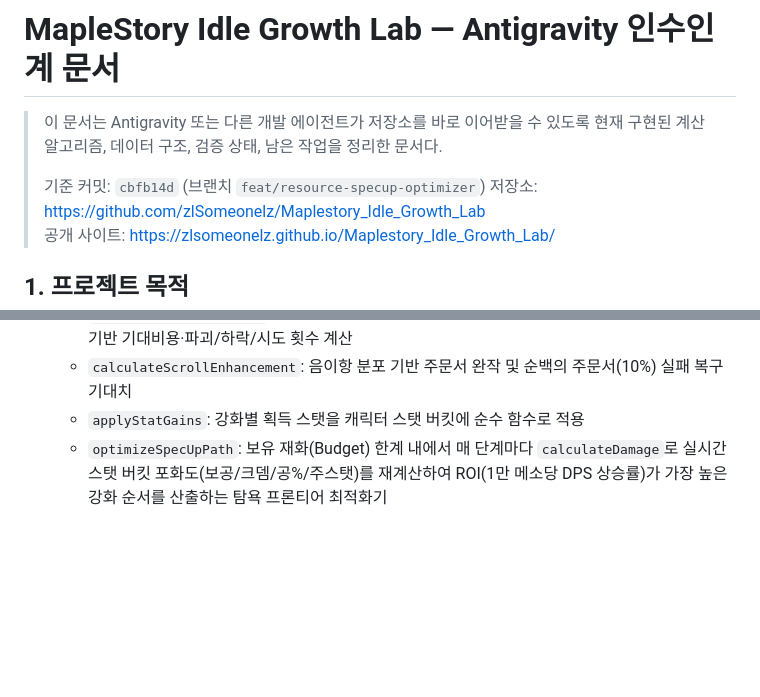
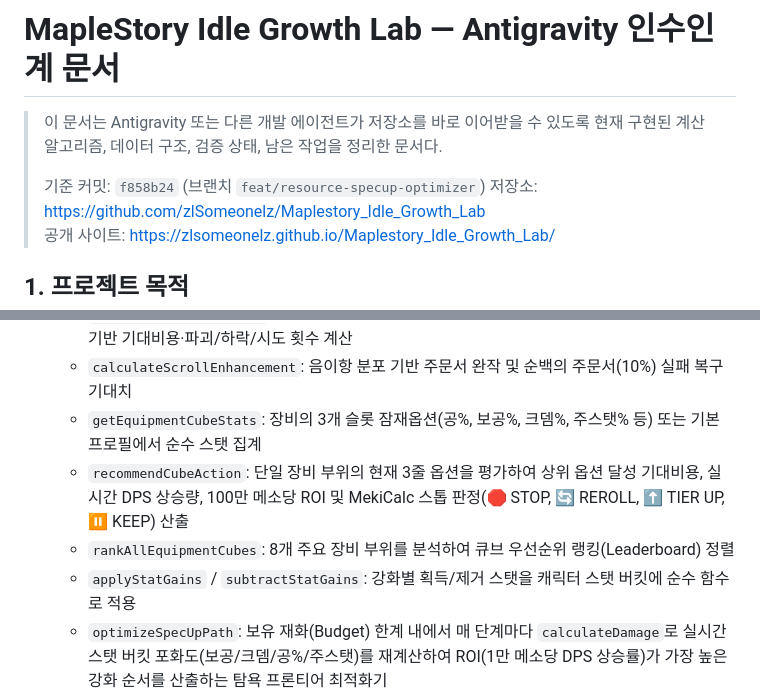
Before and after one commit to zlSomeonelz/Maplestory_Idle_Growth_Lab, a Markdown page: HANDOFF.md, 2 parts joined by grey strips. Rendered like a GitHub page; blank space fills up the shorter version.

Commit message:
docs: HANDOFF.md에 MekiCalc 큐브 잠재옵션 추천 시스템 명세 갱신

```diff
--- a/HANDOFF.md
+++ b/HANDOFF.md
@@ -2,7 +2,7 @@
 
 > 이 문서는 Antigravity 또는 다른 개발 에이전트가 저장소를 바로 이어받을 수 있도록 현재 구현된 계산 알고리즘, 데이터 구조, 검증 상태, 남은 작업을 정리한 문서다.
 >
-> 기준 커밋: `cbfb14d` (브랜치 `feat/resource-specup-optimizer`)
+> 기준 커밋: `f858b24` (브랜치 `feat/resource-specup-optimizer`)
 > 저장소: <https://github.com/zlSomeonelz/Maplestory_Idle_Growth_Lab>
 > 공개 사이트: <https://zlsomeonelz.github.io/Maplestory_Idle_Growth_Lab/>
 
@@ -79,7 +79,10 @@ node tests/engine.test.mjs
   - 순수 수학/확률 계산 엔진 (MekiCalc & 스탯효율 v4 계승)
   - `calculateStarforcePath`: 0~30성 흡수 마르코프 연쇄(Absorbing Markov Chain) 동적계획법 기반 기대비용·파괴/하락/시도 횟수 계산
   - `calculateScrollEnhancement`: 음이항 분포 기반 주문서 완작 및 순백의 주문서(10%) 실패 복구 기대치
-  - `applyStatGains`: 강화별 획득 스탯을 캐릭터 스탯 버킷에 순수 함수로 적용
+  - `getEquipmentCubeStats`: 장비의 3개 슬롯 잠재옵션(공%, 보공%, 크뎀%, 주스탯% 등) 또는 기본 프로필에서 순수 스탯 집계
+  - `recommendCubeAction`: 단일 장비 부위의 현재 3줄 옵션을 평가하여 상위 옵션 달성 기대비용, 실시간 DPS 상승량, 100만 메소당 ROI 및 MekiCalc 스톱 판정(🛑 STOP, 🔄 REROLL, ⬆️ TIER UP, ⏸️ KEEP) 산출
+  - `rankAllEquipmentCubes`: 8개 주요 장비 부위를 분석하여 큐브 우선순위 랭킹(Leaderboard) 정렬
+  - `applyStatGains` / `subtractStatGains`: 강화별 획득/제거 스탯을 캐릭터 스탯 버킷에 순수 함수로 적용
   - `optimizeSpecUpPath`: 보유 재화(Budget) 한계 내에서 매 단계마다 `calculateDamage`로 실시간 스탯 버킷 포화도(보공/크뎀/공%/주스탯)를 재계산하여 ROI(1만 메소당 DPS 상승률)가 가장 높은 강화 순서를 산출하는 탐욕 프론티어 최적화기
 - `tests/engine.test.mjs`
   - PvE 피해·DPS
```
